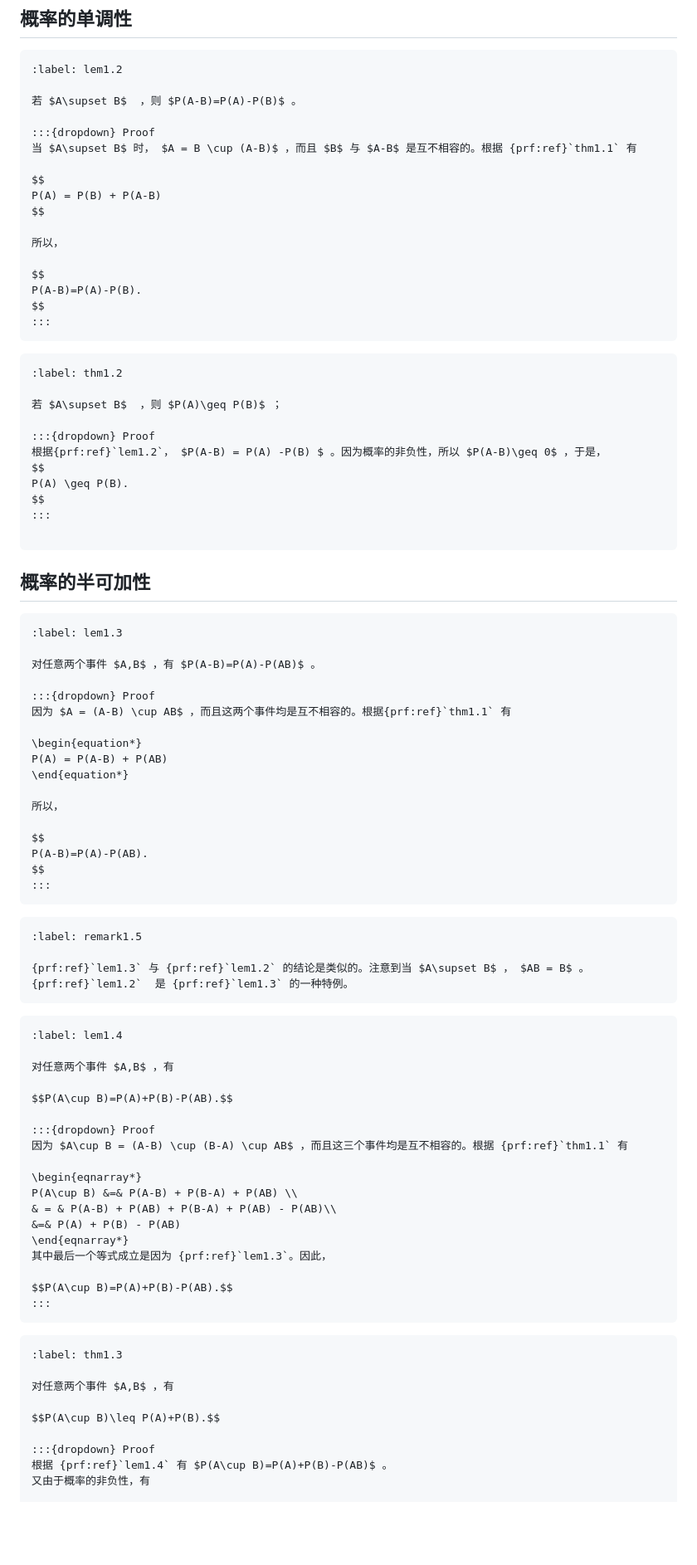
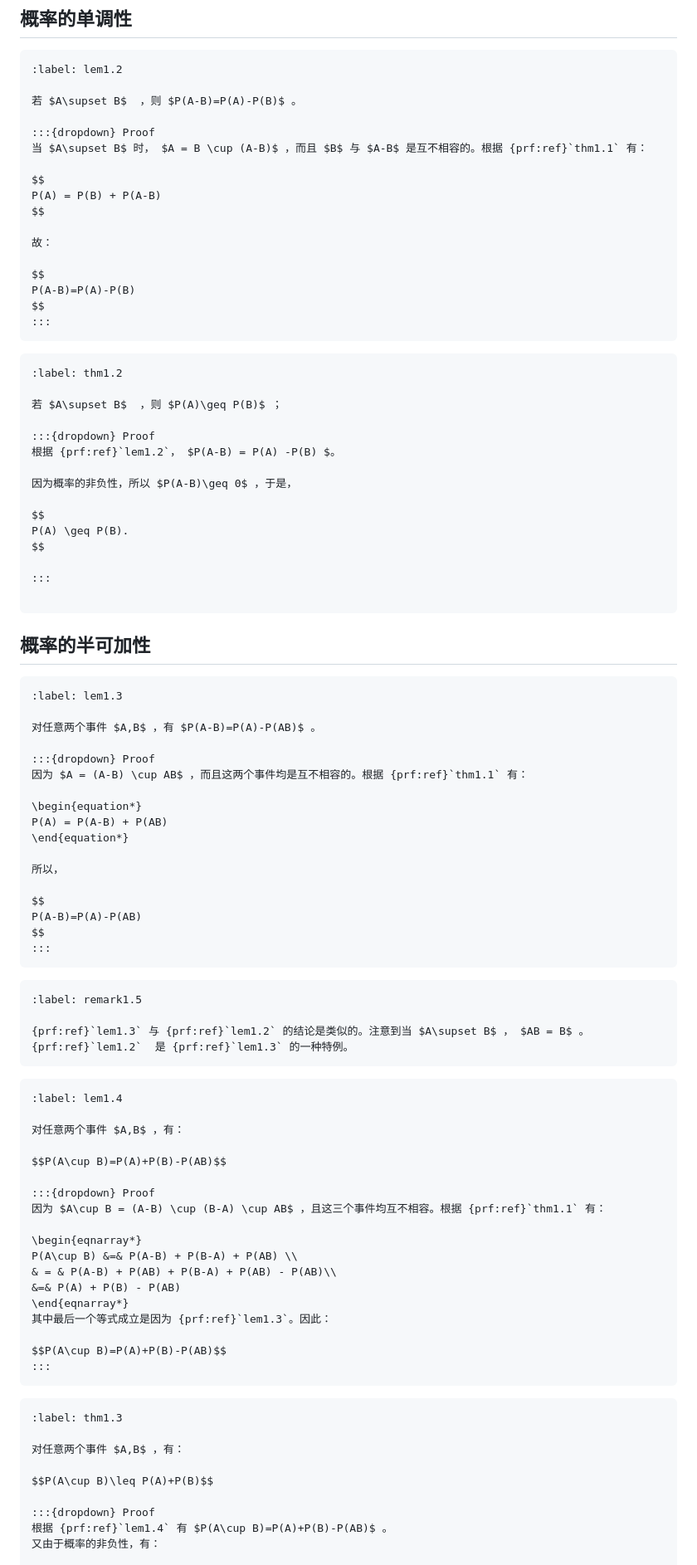
Before and after one commit to Deralive/pr-webbook, a Markdown page: Chapter01Section05.md, the part around one of its changes. Shown at 83% size. Rendered like a GitHub page; blank space fills up the shorter version.

`````diff
--- a/Chapter01Section05.md
+++ b/Chapter01Section05.md
@@ -63,16 +63,16 @@ P\left( \cup_{k=1}^{n} A_k \right)   &=& P\left( \cup_{n=1}^{\infty} A_n \right)
 若 $A\supset B$  ，则 $P(A-B)=P(A)-P(B)$ 。
 
 :::{dropdown} Proof
-当 $A\supset B$ 时， $A = B \cup (A-B)$ ，而且 $B$ 与 $A-B$ 是互不相容的。根据 {prf:ref}`thm1.1` 有
+当 $A\supset B$ 时， $A = B \cup (A-B)$ ，而且 $B$ 与 $A-B$ 是互不相容的。根据 {prf:ref}`thm1.1` 有：
 
 $$
 P(A) = P(B) + P(A-B)
 $$
 
-所以，
+故：
 
 $$
-P(A-B)=P(A)-P(B).
+P(A-B)=P(A)-P(B)
 $$
 :::
 ````
@@ -83,10 +83,14 @@ $$
 若 $A\supset B$  ，则 $P(A)\geq P(B)$ ；
 
 :::{dropdown} Proof
-根据{prf:ref}`lem1.2`， $P(A-B) = P(A) -P(B) $ 。因为概率的非负性，所以 $P(A-B)\geq 0$ ，于是，
+根据 {prf:ref}`lem1.2`， $P(A-B) = P(A) -P(B) $。
+
+因为概率的非负性，所以 $P(A-B)\geq 0$ ，于是，
+
 $$
 P(A) \geq P(B).
 $$
+
 :::
 
 ````
@@ -101,7 +105,7 @@ $$
 对任意两个事件 $A,B$ ，有 $P(A-B)=P(A)-P(AB)$ 。
 
 :::{dropdown} Proof
-因为 $A = (A-B) \cup AB$ ，而且这两个事件均是互不相容的。根据{prf:ref}`thm1.1` 有
+因为 $A = (A-B) \cup AB$ ，而且这两个事件均是互不相容的。根据 {prf:ref}`thm1.1` 有：
 
 \begin{equation*}
 P(A) = P(A-B) + P(AB)
@@ -110,7 +114,7 @@ P(A) = P(A-B) + P(AB)
 所以，
 
 $$
-P(A-B)=P(A)-P(AB).
+P(A-B)=P(A)-P(AB)
 $$
 :::
 ````
@@ -123,32 +127,32 @@ $$
 ````{prf:lemma} 概率的加法公式
 :label: lem1.4
 
-对任意两个事件 $A,B$ ，有
+对任意两个事件 $A,B$ ，有：
 
-$$P(A\cup B)=P(A)+P(B)-P(AB).$$
+$$P(A\cup B)=P(A)+P(B)-P(AB)$$
 
 :::{dropdown} Proof
-因为 $A\cup B = (A-B) \cup (B-A) \cup AB$ ，而且这三个事件均是互不相容的。根据 {prf:ref}`thm1.1` 有
+因为 $A\cup B = (A-B) \cup (B-A) \cup AB$ ，且这三个事件均互不相容。根据 {prf:ref}`thm1.1` 有：
 
 \begin{eqnarray*}
 P(A\cup B) &=& P(A-B) + P(B-A) + P(AB) \\
 & = & P(A-B) + P(AB) + P(B-A) + P(AB) - P(AB)\\
 &=& P(A) + P(B) - P(AB)
 \end{eqnarray*}
-其中最后一个等式成立是因为 {prf:ref}`lem1.3`。因此，
+其中最后一个等式成立是因为 {prf:ref}`lem1.3`。因此：
 
-$$P(A\cup B)=P(A)+P(B)-P(AB).$$
+$$P(A\cup B)=P(A)+P(B)-P(AB)$$
 :::
 ````
 
 ````{prf:theorem} 概率的半可加性
 :label: thm1.3
 
-对任意两个事件 $A,B$ ，有
+对任意两个事件 $A,B$ ，有：
 
-$$P(A\cup B)\leq P(A)+P(B).$$
+$$P(A\cup B)\leq P(A)+P(B)$$
 
 :::{dropdown} Proof
 根据 {prf:ref}`lem1.4` 有 $P(A\cup B)=P(A)+P(B)-P(AB)$ 。
-又由于概率的非负性，有
+又由于概率的非负性，有：
 
`````
Also changed, not shown: other parts of Chapter01Section05.md (+15 -15 lines).
